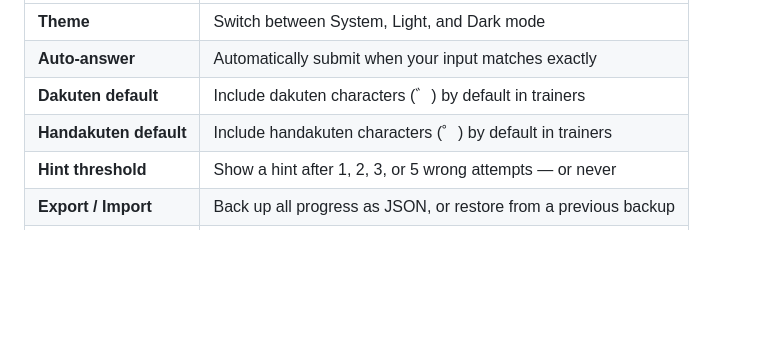
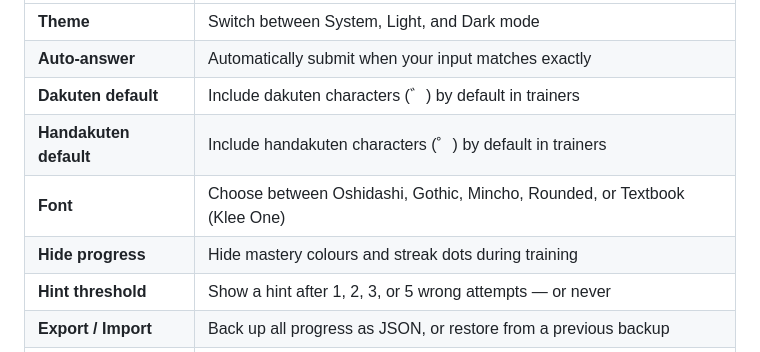
Before and after one commit to DerpEagle/hiragana, a Markdown page: README.md, the part around the change. Rendered like a GitHub page; blank space fills up the shorter version.

Commit message:
Add font and hide-progress settings to README

```diff
--- a/README.md
+++ b/README.md
@@ -76,6 +76,8 @@ Accessible from the gear icon on the home screen:
 | **Auto-answer** | Automatically submit when your input matches exactly |
 | **Dakuten default** | Include dakuten characters (゛) by default in trainers |
 | **Handakuten default** | Include handakuten characters (゜) by default in trainers |
+| **Font** | Choose between Oshidashi, Gothic, Mincho, Rounded, or Textbook (Klee One) |
+| **Hide progress** | Hide mastery colours and streak dots during training |
 | **Hint threshold** | Show a hint after 1, 2, 3, or 5 wrong attempts — or never |
 | **Export / Import** | Back up all progress as JSON, or restore from a previous backup |
 | **Reset highscores** | Clear challenge records (requires typed confirmation) |
```
